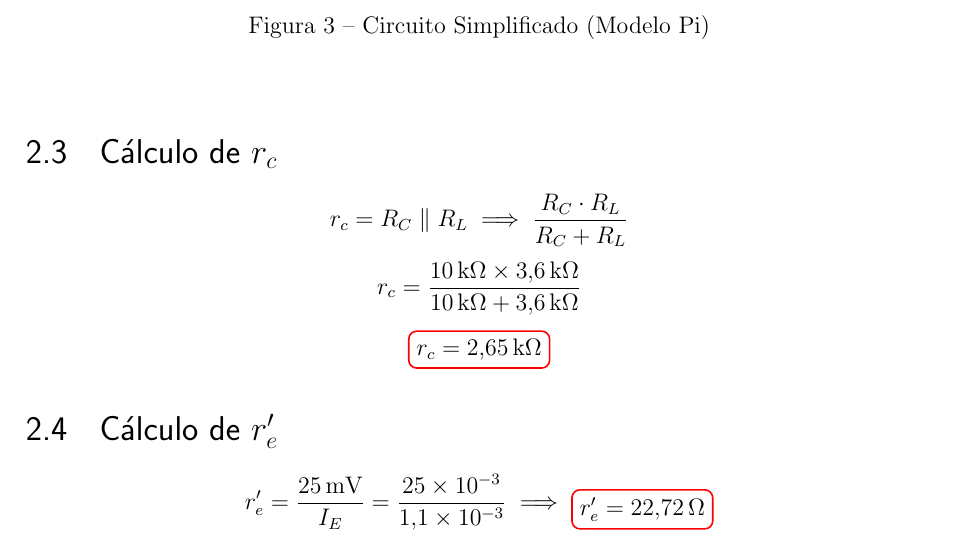
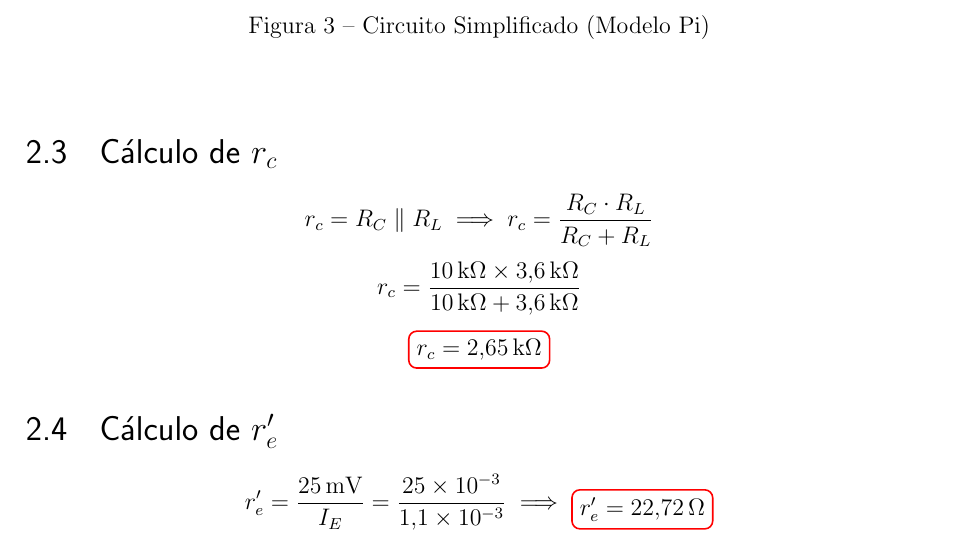
Before and after one commit to MatheusADC/Calculo-Eletronica-Digital-LaTeX, a LaTeX thesis (main.tex): part of page 7 of 8, cut so that both start at the same text. Compiled offline with pdfLaTeX.

Commit message:
Fix: Cálculo do rc

```diff
--- a/main.tex
+++ b/main.tex
@@ -115,7 +115,7 @@ Aterrar as fontes contínuas.
 
 \section{Cálculo de $r_c$}
 \[
-r_c = {R_C \parallel R_L} \implies \frac{R_C \cdot R_L}{R_C + R_L}
+r_c = {R_C \parallel R_L} \implies r_c = \frac{R_C \cdot R_L}{R_C + R_L}
 \]
 \[
 r_c = \frac{10 \, \text{k}\Omega \times 3{,}6 \, \text{k}\Omega}{10 \, \text{k}\Omega + 3{,}6 \, \text{k}\Omega}
```
